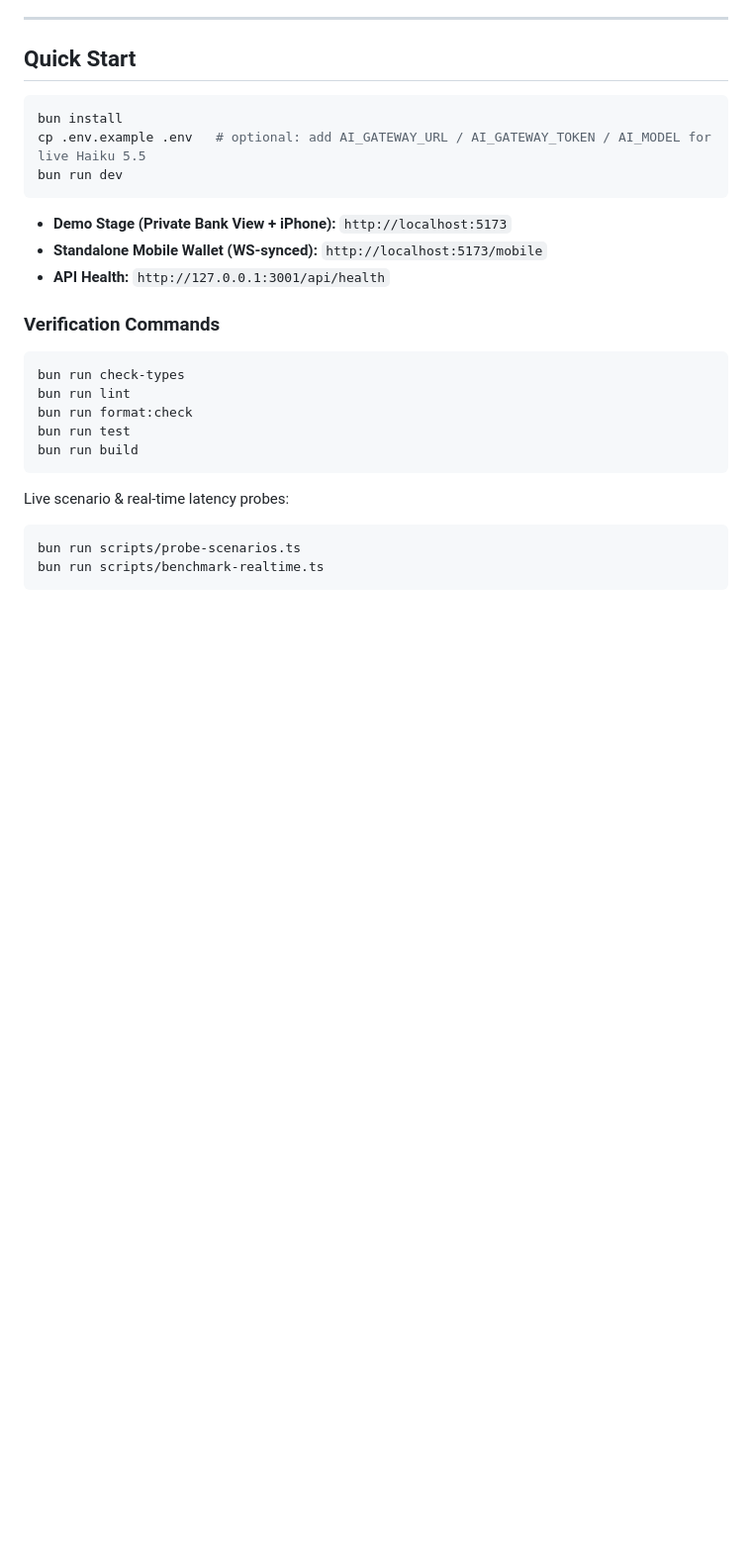
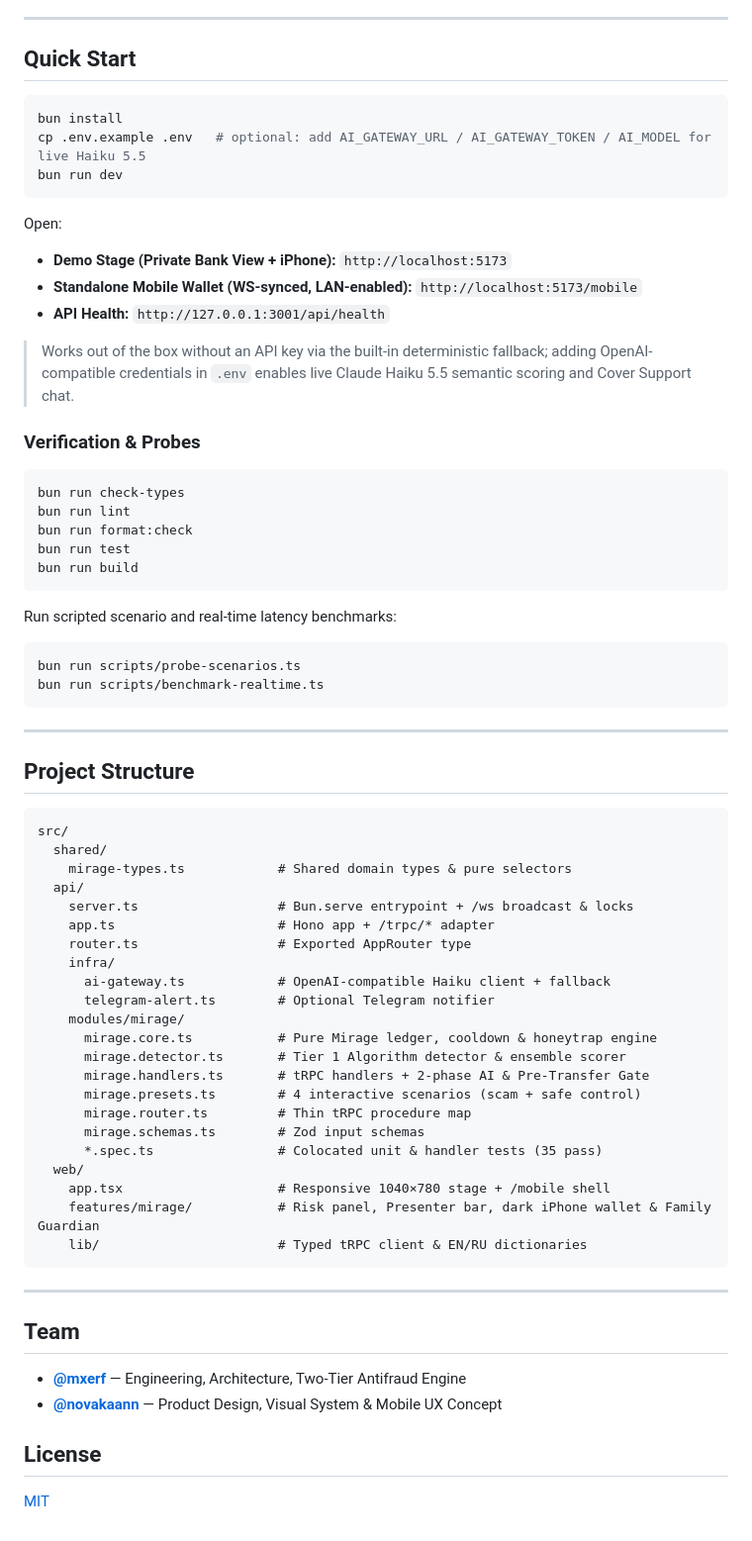
Before and after one commit to mxerf/cis-hackathon-mxerf-novakaann, a Markdown page: README.md, the part around one of its changes. Shown at 99% size. GitHub-like rendering; blank space fills up the shorter version.

````diff
--- a/README.md
+++ b/README.md
@@ -82,11 +116,15 @@ cp .env.example .env   # optional: add AI_GATEWAY_URL / AI_GATEWAY_TOKEN / AI_MO
 bun run dev
 ```
 
+Open:
+
 - **Demo Stage (Private Bank View + iPhone):** `http://localhost:5173`
-- **Standalone Mobile Wallet (WS-synced):** `http://localhost:5173/mobile`
+- **Standalone Mobile Wallet (WS-synced, LAN-enabled):** `http://localhost:5173/mobile`
 - **API Health:** `http://127.0.0.1:3001/api/health`
 
-### Verification Commands
+> Works out of the box without an API key via the built-in deterministic fallback; adding OpenAI-compatible credentials in `.env` enables live Claude Haiku 5.5 semantic scoring and Cover Support chat.
+
+### Verification & Probes
 
 ```bash
 bun run check-types
@@ -96,9 +134,49 @@ bun run test
 bun run build
 ```
 
-Live scenario & real-time latency probes:
+Run scripted scenario and real-time latency benchmarks:
 
 ```bash
 bun run scripts/probe-scenarios.ts
 bun run scripts/benchmark-realtime.ts
 ```
+
+---
+
+## Project Structure
+
+```text
+src/
+  shared/
+    mirage-types.ts            # Shared domain types & pure selectors
+  api/
+    server.ts                  # Bun.serve entrypoint + /ws broadcast & locks
+    app.ts                     # Hono app + /trpc/* adapter
+    router.ts                  # Exported AppRouter type
+    infra/
+      ai-gateway.ts            # OpenAI-compatible Haiku client + fallback
+      telegram-alert.ts        # Optional Telegram notifier
+    modules/mirage/
+      mirage.core.ts           # Pure Mirage ledger, cooldown & honeytrap engine
+      mirage.detector.ts       # Tier 1 Algorithm detector & ensemble scorer
+      mirage.handlers.ts       # tRPC handlers + 2-phase AI & Pre-Transfer Gate
+      mirage.presets.ts        # 4 interactive scenarios (scam + safe control)
+      mirage.router.ts         # Thin tRPC procedure map
+      mirage.schemas.ts        # Zod input schemas
+      *.spec.ts                # Colocated unit & handler tests (35 pass)
+  web/
+    app.tsx                    # Responsive 1040×780 stage + /mobile shell
+    features/mirage/           # Risk panel, Presenter bar, dark iPhone wallet & Family Guardian
+    lib/                       # Typed tRPC client & EN/RU dictionaries
+```
+
+---
+
+## Team
+
+- **[@mxerf](https://github.com/mxerf)** — Engineering, Architecture, Two-Tier Antifraud Engine
+- **[@novakaann](https://github.com/novakaann)** — Product Design, Visual System & Mobile UX Concept
+
+## License
+
+[MIT](./LICENSE)
````
Also changed, not shown: other parts of README.md (+76 -42 lines), docs/screenshots/family-guardian.png (added), docs/screenshots/honeytrap-cb412.png (added), docs/screenshots/legit-control.png (added), docs/screenshots/mirage-decoy-receipt.png (added), 2 other files.
